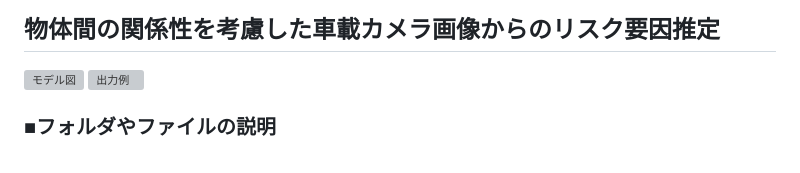
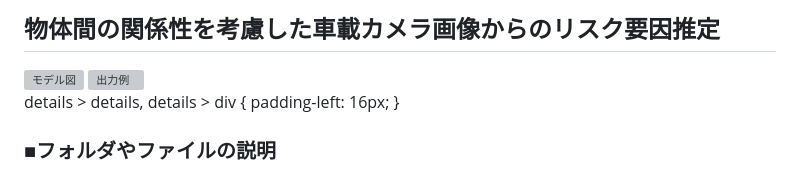
Before and after one commit to naoki01maeda/2024--, a Markdown page: README.md, the part around the change. Rendered like a GitHub page; grey boxes are pictures that could not be loaded.

```diff
--- a/README.md
+++ b/README.md
@@ -3,7 +3,10 @@
 <img width="600" alt="モデル図" src="https://github.com/naoki01maeda/2024-maeda/assets/98692841/b0fcb92f-966a-401e-856d-091b31dd134a">
 <img width="679" alt="出力例" src="https://github.com/naoki01maeda/2024-maeda/assets/98692841/a758c736-2ebe-4a16-8633-b56b48a91b62">
 
-
+details > details,
+details > div {
+  padding-left: 16px;
+}
 
 ### ■フォルダやファイルの説明
 
```
